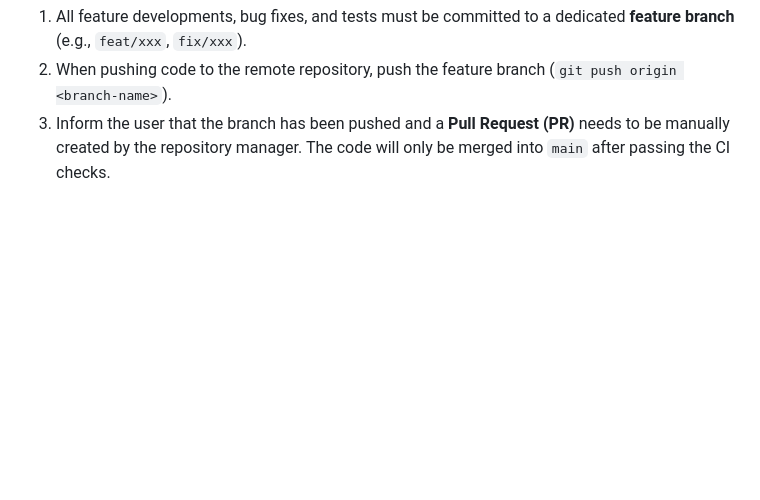
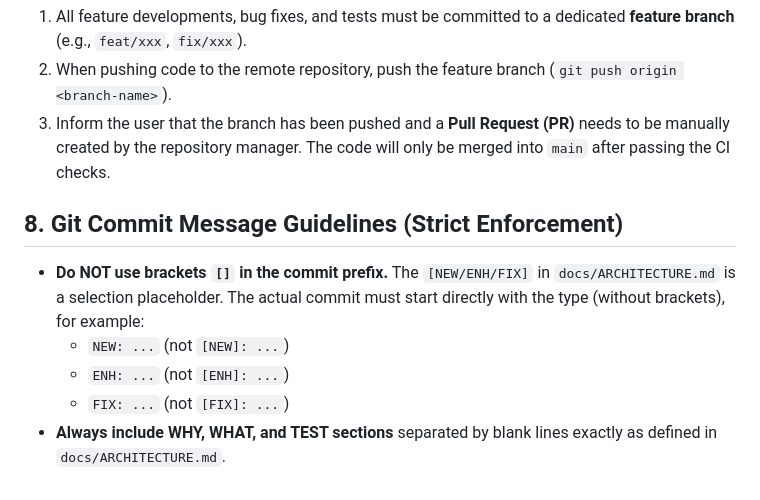
Before and after one commit to 530china/lan-beamdrop, a Markdown page: .agents/AGENTS.md, the part around the change. Rendered like a GitHub page; blank space fills up the shorter version.

Commit message:
ENH: 增加代码提交规范与中括号避免规则至 AGENTS.md
WHY:
防止智能体重复犯“机械解析文档占位符中括号 []”的错误，并在未来的会话或 Compaction 中能够持续遵循项目规范。

WHAT:
在 .agents/AGENTS.md 中新增第 8 节，明确规范禁止在 Git Commit 类型前缀中使用 []，并要求严格按照 ARCHITECTURE.md 模版填写。

TEST:
通过 git diff 和本地审查，确认规则成功合并。

```diff
--- a/.agents/AGENTS.md
+++ b/.agents/AGENTS.md
@@ -42,3 +42,10 @@ Before you complete a task or tell the user "I am done", you MUST execute the fo
 1. All feature developments, bug fixes, and tests must be committed to a dedicated **feature branch** (e.g., `feat/xxx`, `fix/xxx`).
 2. When pushing code to the remote repository, push the feature branch (`git push origin <branch-name>`).
 3. Inform the user that the branch has been pushed and a **Pull Request (PR)** needs to be manually created by the repository manager. The code will only be merged into `main` after passing the CI checks.
+
+## 8. Git Commit Message Guidelines (Strict Enforcement)
+- **Do NOT use brackets `[]` in the commit prefix.** The `[NEW/ENH/FIX]` in `docs/ARCHITECTURE.md` is a selection placeholder. The actual commit must start directly with the type (without brackets), for example:
+  - `NEW: ...` (not `[NEW]: ...`)
+  - `ENH: ...` (not `[ENH]: ...`)
+  - `FIX: ...` (not `[FIX]: ...`)
+- **Always include WHY, WHAT, and TEST sections** separated by blank lines exactly as defined in `docs/ARCHITECTURE.md`.
```
